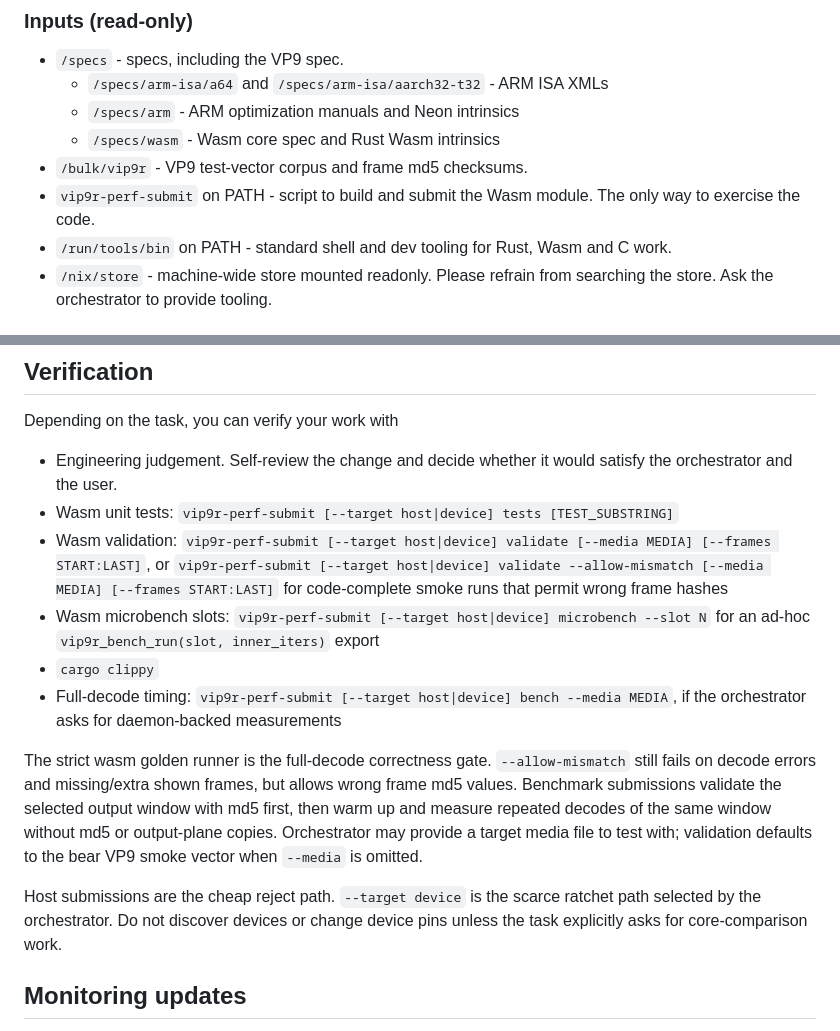
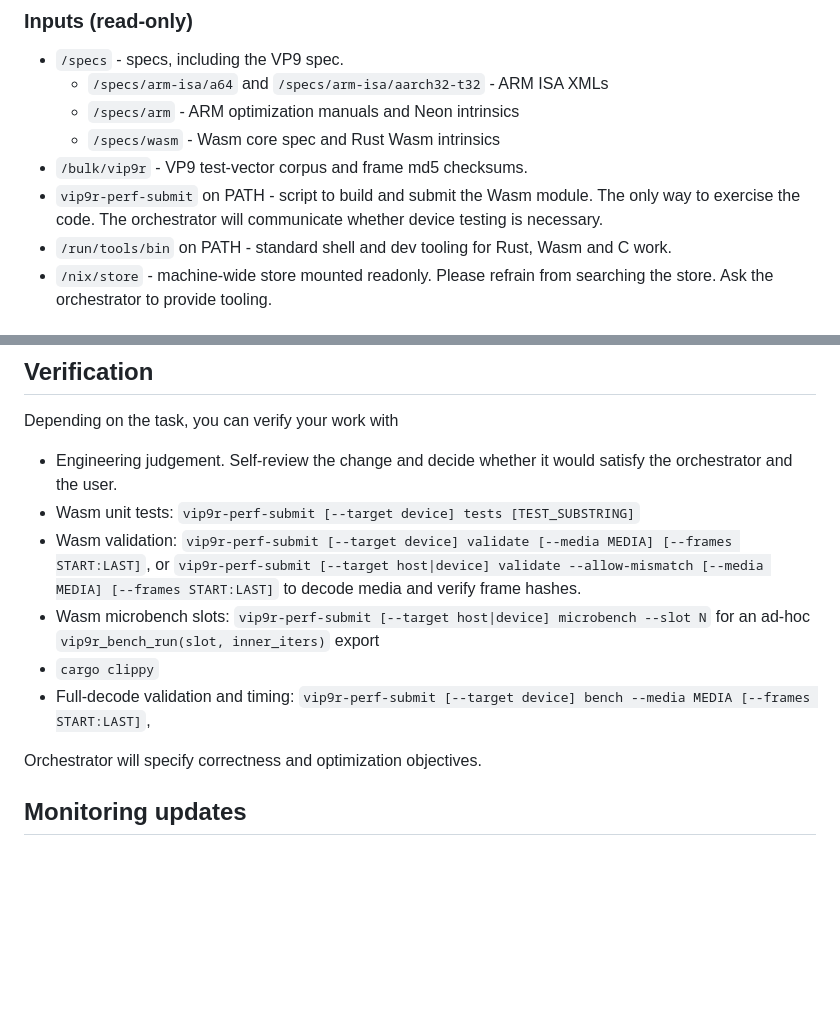
Before and after one commit to ppergame/vip9r, a Markdown page: scripts/grinder-system-prompt.md, 2 parts joined by grey strips. Rendered like a GitHub page; blank space fills up the shorter version.

Commit message:
grinder prompt

```diff
--- a/scripts/grinder-system-prompt.md
+++ b/scripts/grinder-system-prompt.md
@@ -47,7 +47,9 @@ Workspace crates:
   - `/specs/arm` - ARM optimization manuals and Neon intrinsics
   - `/specs/wasm` - Wasm core spec and Rust Wasm intrinsics
 - `/bulk/vip9r` - VP9 test-vector corpus and frame md5 checksums.
-- `vip9r-perf-submit` on PATH - script to build and submit the Wasm module. The only way to exercise the code.
+- `vip9r-perf-submit` on PATH - script to build and submit the Wasm module. The
+  only way to exercise the code. The orchestrator will communicate whether
+  device testing is necessary.
 - `/run/tools/bin` on PATH - standard shell and dev tooling for Rust, Wasm and C
   work.
 - `/nix/store` - machine-wide store mounted readonly. Please refrain from
@@ -64,31 +66,20 @@ Depending on the task, you can verify your work with
 
 - Engineering judgement. Self-review the change and decide whether it would
   satisfy the orchestrator and the user.
-- Wasm unit tests: `vip9r-perf-submit [--target host|device] tests
-  [TEST_SUBSTRING]`
-- Wasm validation: `vip9r-perf-submit [--target host|device] validate
-  [--media MEDIA] [--frames START:LAST]`, or
-  `vip9r-perf-submit [--target host|device] validate --allow-mismatch
-  [--media MEDIA] [--frames START:LAST]` for code-complete smoke runs that
-  permit wrong frame hashes
-- Wasm microbench slots: `vip9r-perf-submit [--target host|device] microbench
-  --slot N` for an ad-hoc
+- Wasm unit tests: `vip9r-perf-submit [--target device] tests [TEST_SUBSTRING]`
+- Wasm validation:
+  `vip9r-perf-submit [--target device] validate [--media MEDIA] [--frames START:LAST]`,
+  or
+  `vip9r-perf-submit [--target host|device] validate --allow-mismatch [--media MEDIA] [--frames START:LAST]`
+  to decode media and verify frame hashes.
+- Wasm microbench slots:
+  `vip9r-perf-submit [--target host|device] microbench --slot N` for an ad-hoc
   `vip9r_bench_run(slot, inner_iters)` export
 - `cargo clippy`
-- Full-decode timing: `vip9r-perf-submit [--target host|device] bench --media MEDIA`,
-  if the orchestrator asks for daemon-backed measurements
+- Full-decode validation and timing:
+  `vip9r-perf-submit [--target device] bench --media MEDIA [--frames START:LAST]`,
 
-The strict wasm golden runner is the full-decode correctness gate.
-`--allow-mismatch` still fails on decode errors and missing/extra shown frames,
-but allows wrong frame md5 values. Benchmark submissions validate the selected
-output window with md5 first, then warm up and measure repeated decodes of the
-same window without md5 or output-plane copies. Orchestrator may provide a
-target media file to test with; validation defaults to the bear VP9 smoke vector
-when `--media` is omitted.
-
-Host submissions are the cheap reject path. `--target device` is the scarce
-ratchet path selected by the orchestrator. Do not discover devices or change
-device pins unless the task explicitly asks for core-comparison work.
+Orchestrator will specify correctness and optimization objectives.
 
 ## Monitoring updates
 
```
Also changed, not shown: docs/tracker.md (+1 -1 lines).
